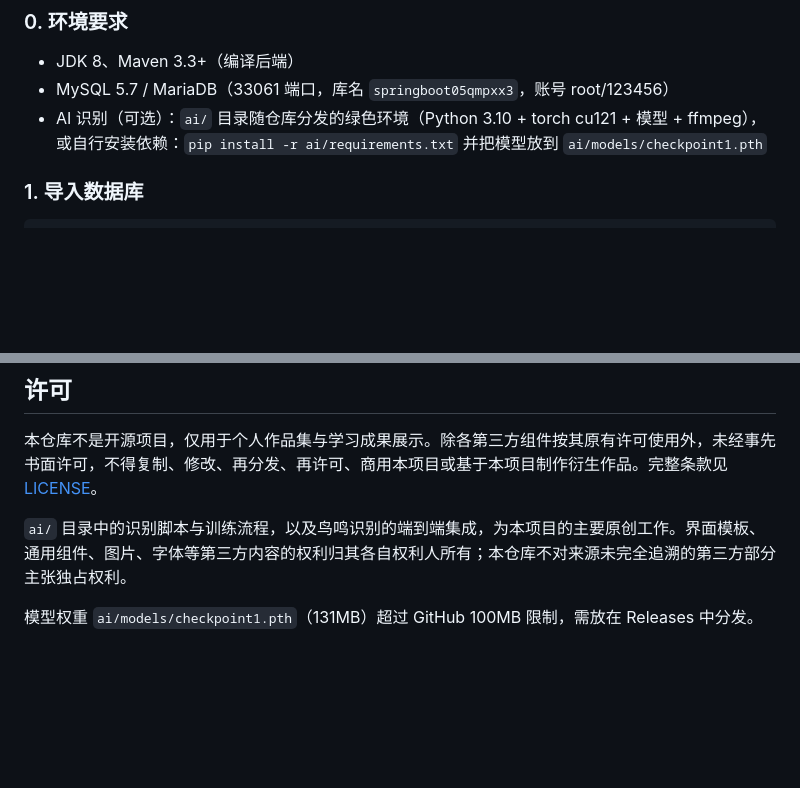
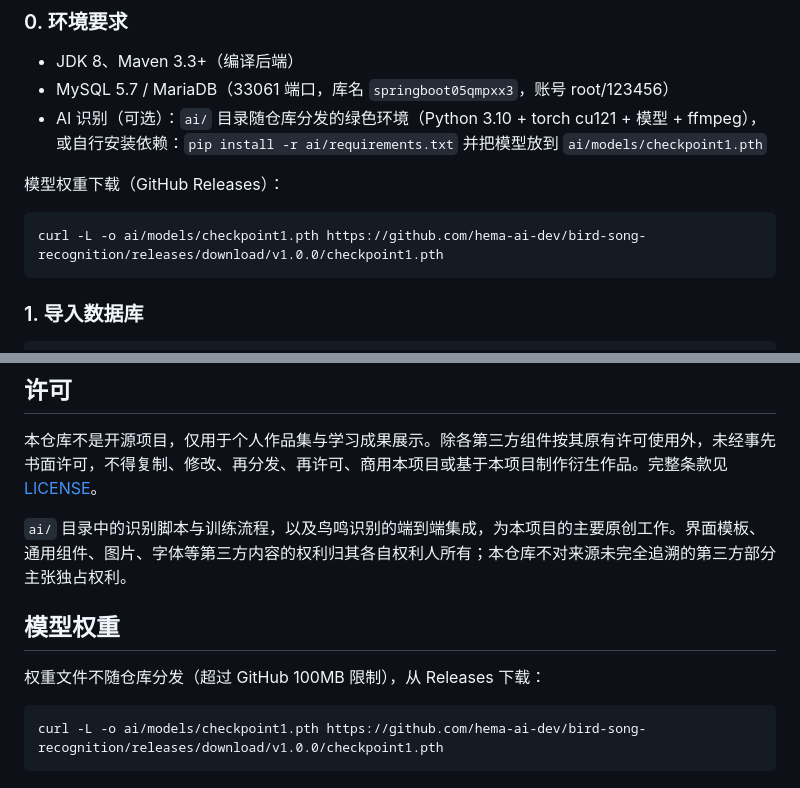
Before and after one commit to hema-ai-dev/bird-song-recognition, a Markdown page: README.md, 2 parts joined by grey strips. Drawn GitHub-style; blank space fills up the shorter version.

Commit message:
docs: add model weights download link (GitHub Releases)

````diff
--- a/README.md
+++ b/README.md
@@ -114,6 +114,12 @@ curl http://localhost:8080/springboot05qmpxx3/users/login?username=admin\&passwo
 - AI 识别（可选）：`ai/` 目录随仓库分发的绿色环境（Python 3.10 + torch cu121 + 模型 + ffmpeg），
   或自行安装依赖：`pip install -r ai/requirements.txt` 并把模型放到 `ai/models/checkpoint1.pth`
 
+模型权重下载（GitHub Releases）：
+
+```bash
+curl -L -o ai/models/checkpoint1.pth https://github.com/hema-ai-dev/bird-song-recognition/releases/download/v1.0.0/checkpoint1.pth
+```
+
 ### 1. 导入数据库
 
 ```bash
@@ -166,4 +172,10 @@ curl -X POST "http://localhost:8080/springboot05qmpxx3/keshu/bird_recognition?da
 
 `ai/` 目录中的识别脚本与训练流程，以及鸟鸣识别的端到端集成，为本项目的主要原创工作。界面模板、通用组件、图片、字体等第三方内容的权利归其各自权利人所有；本仓库不对来源未完全追溯的第三方部分主张独占权利。
 
-模型权重 `ai/models/checkpoint1.pth`（131MB）超过 GitHub 100MB 限制，需放在 Releases 中分发。
+## 模型权重
+
+权重文件不随仓库分发（超过 GitHub 100MB 限制），从 Releases 下载：
+
+```bash
+curl -L -o ai/models/checkpoint1.pth https://github.com/hema-ai-dev/bird-song-recognition/releases/download/v1.0.0/checkpoint1.pth
+```
````
Also changed, not shown: ai/README.md (+3 -2 lines).
